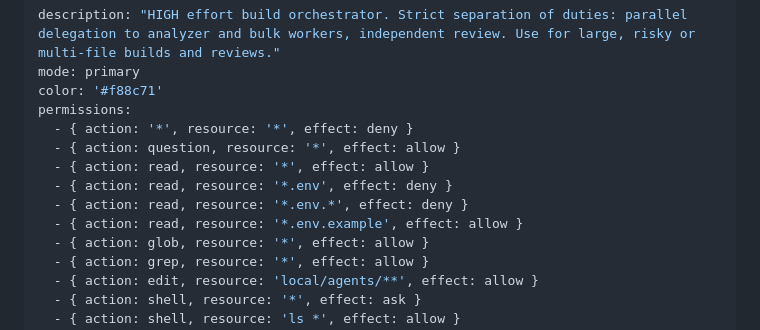
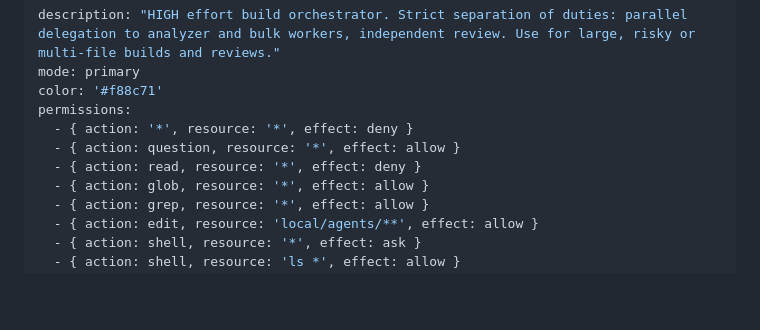
Before and after one commit to MaiTheHao/c4f-opencode-config, a Markdown page: agents/great-builder/build-high.md, the part around the change. Drawn GitHub-style; blank space fills up the shorter version.

Commit message:
fix: update permissions to restrict read access and enhance security

```diff
--- a/agents/great-builder/build-high.md
+++ b/agents/great-builder/build-high.md
@@ -5,10 +5,7 @@ color: '#f88c71'
 permissions:
   - { action: '*', resource: '*', effect: deny }
   - { action: question, resource: '*', effect: allow }
-  - { action: read, resource: '*', effect: allow }
-  - { action: read, resource: '*.env', effect: deny }
-  - { action: read, resource: '*.env.*', effect: deny }
-  - { action: read, resource: '*.env.example', effect: allow }
+  - { action: read, resource: '*', effect: deny }
   - { action: glob, resource: '*', effect: allow }
   - { action: grep, resource: '*', effect: allow }
   - { action: edit, resource: 'local/agents/**', effect: allow }
```
